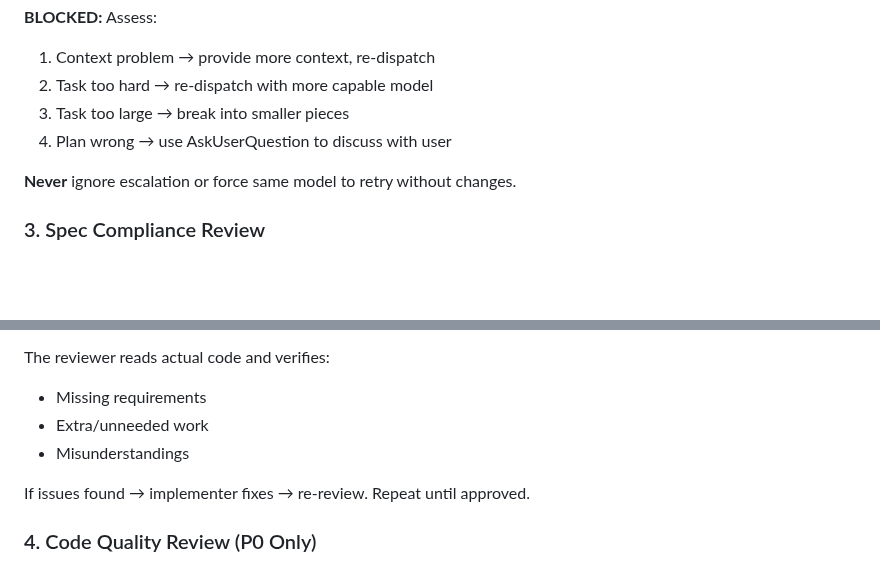
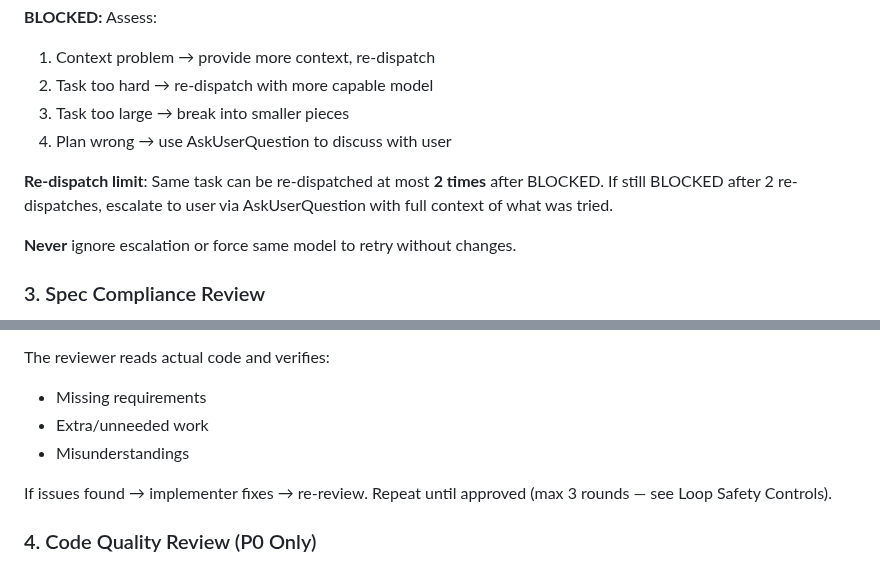
Before and after one commit to Aimeerrhythm/enterprise-change-workflow, a Markdown page: skills/impl-orchestration/SKILL.md, 2 parts joined by grey strips. Drawn GitHub-style; blank space fills up the shorter version.

```diff
--- a/skills/impl-orchestration/SKILL.md
+++ b/skills/impl-orchestration/SKILL.md
@@ -128,6 +128,8 @@ Default to `model: "sonnet"` when classification is ambiguous.
 3. Task too large → break into smaller pieces
 4. Plan wrong → use AskUserQuestion to discuss with user
 
+**Re-dispatch limit**: Same task can be re-dispatched at most **2 times** after BLOCKED. If still BLOCKED after 2 re-dispatches, escalate to user via AskUserQuestion with full context of what was tried.
+
 **Never** ignore escalation or force same model to retry without changes.
 
 ### 3. Spec Compliance Review
@@ -143,7 +145,7 @@ The reviewer reads actual code and verifies:
 - Extra/unneeded work
 - Misunderstandings
 
-If issues found → implementer fixes → re-review. Repeat until approved.
+If issues found → implementer fixes → re-review. Repeat until approved (max 3 rounds — see Loop Safety Controls).
 
 ### 4. Code Quality Review (P0 Only)
 
```
Also changed, not shown: other parts of skills/impl-orchestration/SKILL.md (+40 -1 lines).
